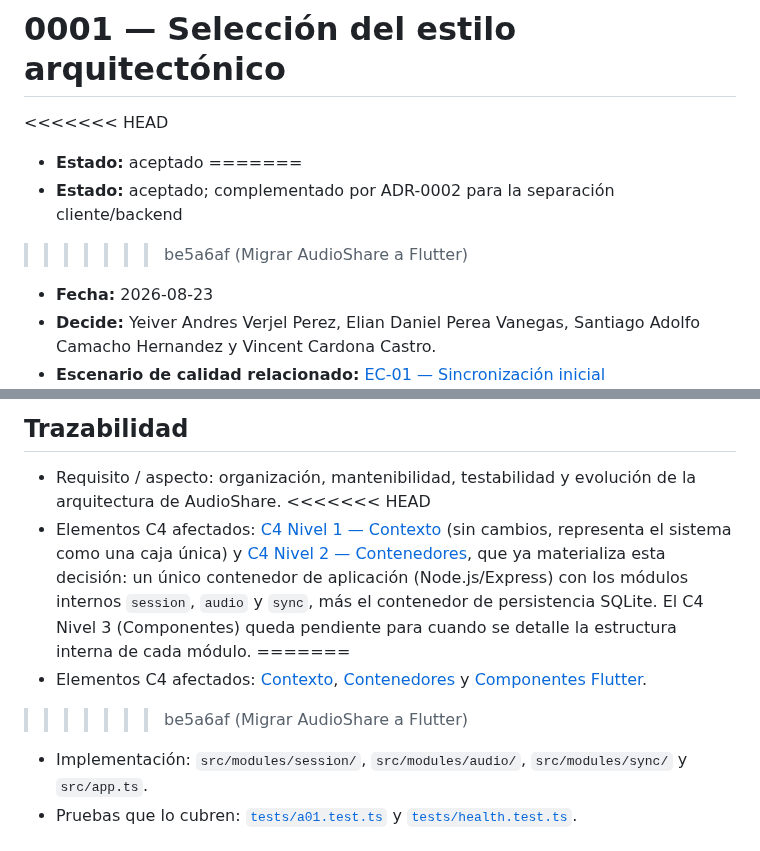
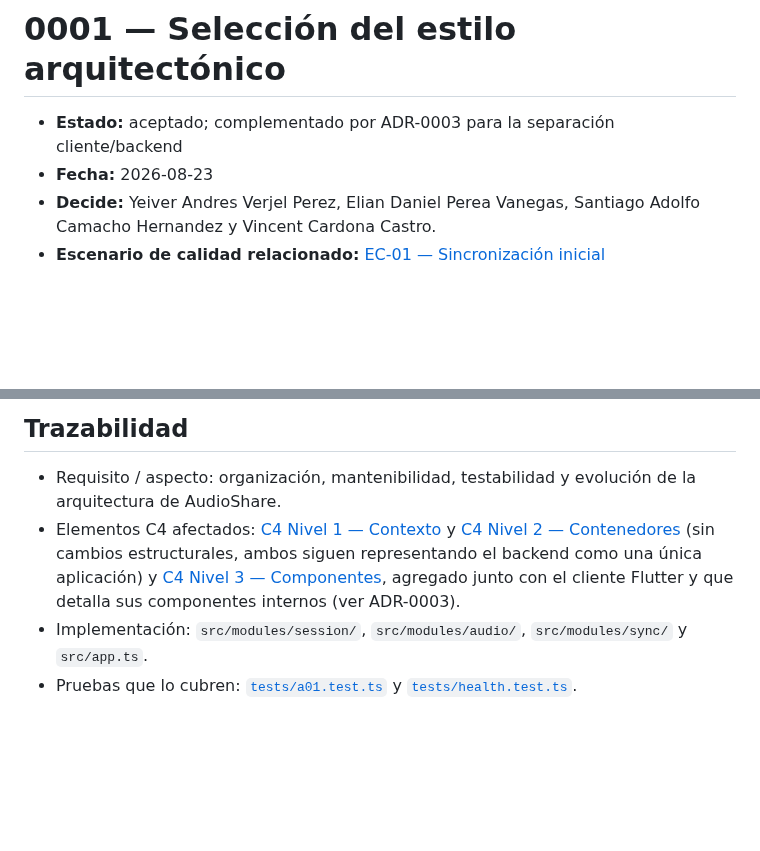
Before and after one commit to ISCOUTB/AS_202620_AudioShare, a Markdown page: docs/adr/0001-usar-monolito-modular.md, 2 parts joined by grey strips. GitHub-like rendering; blank space fills up the shorter version.

Commit message:
Update ADR 0001

```diff
--- a/docs/adr/0001-usar-monolito-modular.md
+++ b/docs/adr/0001-usar-monolito-modular.md
@@ -1,10 +1,6 @@
 # 0001 — Selección del estilo arquitectónico
 
-<<<<<<< HEAD
-- **Estado:** aceptado
-=======
-- **Estado:** aceptado; complementado por ADR-0002 para la separación cliente/backend
->>>>>>> be5a6af (Migrar AudioShare a Flutter)
+- **Estado:** aceptado; complementado por ADR-0003 para la separación cliente/backend
 - **Fecha:** 2026-08-23
 - **Decide:** Yeiver Andres Verjel Perez, Elian Daniel Perea Vanegas, Santiago Adolfo Camacho Hernandez y Vincent Cardona Castro.
 - **Escenario de calidad relacionado:** [EC-01 — Sincronización inicial](../escenarios_calidad.md#ec-01--sincronización-inicial)
@@ -50,10 +46,6 @@ La decisión se toma a partir de la comparación realizada en la Sección 4 de a
 ## Trazabilidad
 
 - Requisito / aspecto: organización, mantenibilidad, testabilidad y evolución de la arquitectura de AudioShare.
-<<<<<<< HEAD
-- Elementos C4 afectados: [C4 Nivel 1 — Contexto](../c4/C4%20Nivel%201%20-%20Contexto.mmd) (sin cambios, representa el sistema como una caja única) y [C4 Nivel 2 — Contenedores](../c4/C4%20Nivel%202%20-%20Contenedores.mmd), que ya materializa esta decisión: un único contenedor de aplicación (Node.js/Express) con los módulos internos `session`, `audio` y `sync`, más el contenedor de persistencia SQLite. El C4 Nivel 3 (Componentes) queda pendiente para cuando se detalle la estructura interna de cada módulo.
-=======
-- Elementos C4 afectados: [Contexto](../c4/Context%20-%20Nivel%201.mmd), [Contenedores](../c4/Contenedor%20-%20Nivel%202.mmd) y [Componentes Flutter](../c4/Componentes%20-%20Nivel%203.mmd).
->>>>>>> be5a6af (Migrar AudioShare a Flutter)
+- Elementos C4 afectados: [C4 Nivel 1 — Contexto](../c4/C4%20Nivel%201%20-%20Contexto.mmd) y [C4 Nivel 2 — Contenedores](../c4/C4%20Nivel%202%20-%20Contenedores.mmd) (sin cambios estructurales, ambos siguen representando el backend como una única aplicación) y [C4 Nivel 3 — Componentes](../c4/Componentes%20-%20Nivel%203.mmd), agregado junto con el cliente Flutter y que detalla sus componentes internos (ver ADR-0003).
 - Implementación: `src/modules/session/`, `src/modules/audio/`, `src/modules/sync/` y `src/app.ts`.
 - Pruebas que lo cubren: [`tests/a01.test.ts`](../../tests/a01.test.ts) y [`tests/health.test.ts`](../../tests/health.test.ts).
```
